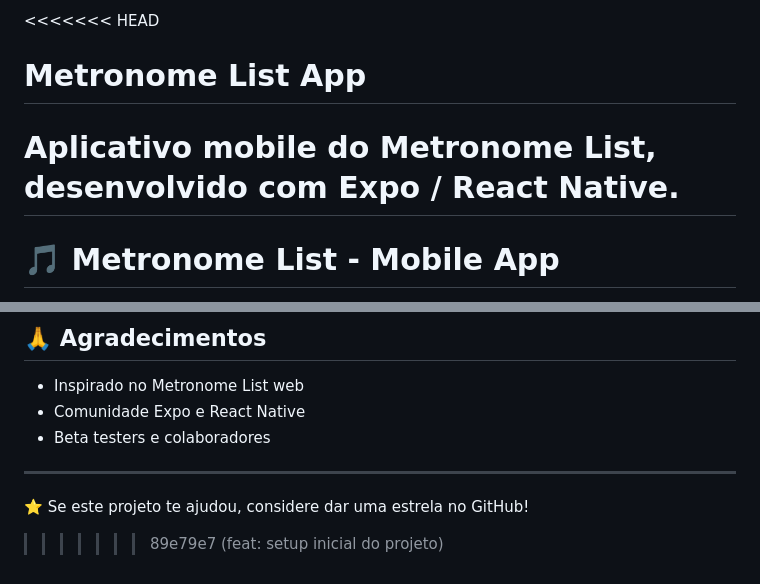
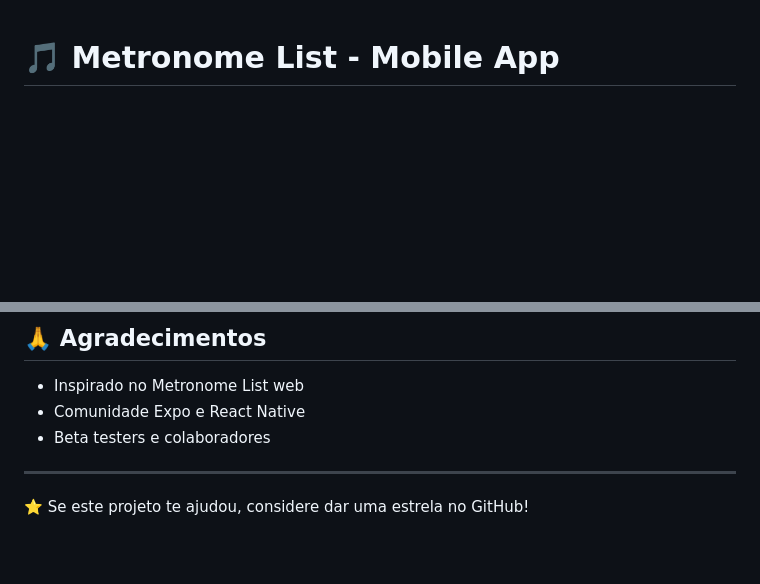
Before and after one commit to SandroVingla/metronome-list-app, a Markdown page: README.md, 2 parts joined by grey strips. GitHub-like rendering; blank space fills up the shorter version.

Commit message:
chore: resolve README conflict and finalize Expo setup

```diff
--- a/README.md
+++ b/README.md
@@ -1,8 +1,3 @@
-<<<<<<< HEAD
-# Metronome List App
-
-Aplicativo mobile do Metronome List, desenvolvido com Expo / React Native.
-=======
 # 🎵 Metronome List - Mobile App
 
 App mobile profissional de metrônomo com múltiplas faixas simultâneas, controle avançado de BPM e gerenciamento de setlists.
@@ -182,4 +177,3 @@ MIT License - veja o arquivo [LICENSE](LICENSE) para detalhes
 ---
 
 ⭐ Se este projeto te ajudou, considere dar uma estrela no GitHub!
->>>>>>> 89e79e7 (feat: setup inicial do projeto)
```
